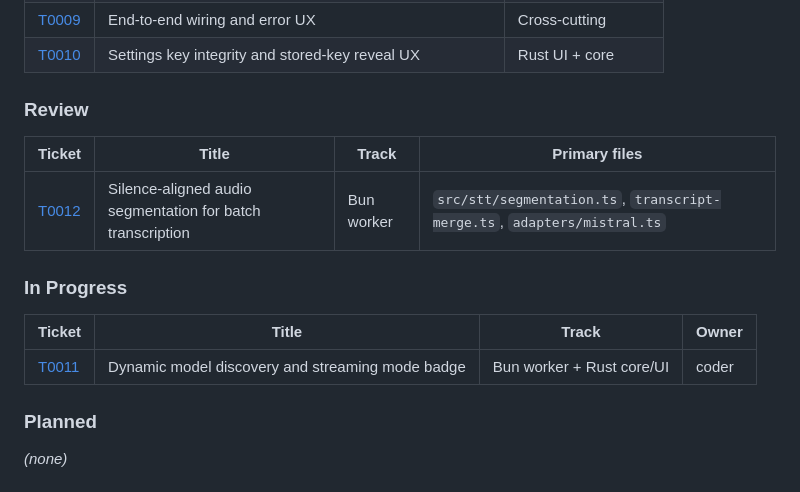
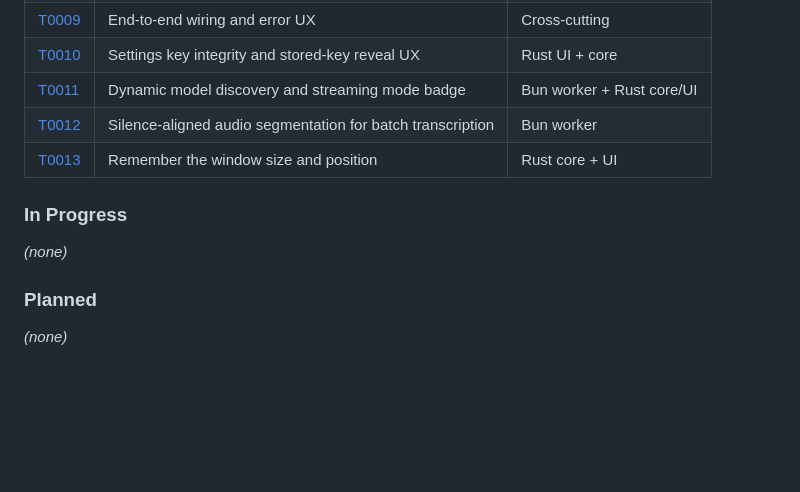
Before and after one commit to zipang/spechtt, a Markdown page: tickets/README.md, the part around the change. GitHub-like rendering; blank space fills up the shorter version.

Commit message:
📝 docs: mark T0011–T0013 done on the Kanban board (T0012)

```diff
--- a/tickets/README.md
+++ b/tickets/README.md
@@ -95,18 +95,13 @@ Decisions, deviations, verification output.
 | [T0008](done/T0008-bun-capabilities-and-live-smoke.md) | Capability handshake and live cross-language smoke test | Bun + Rust protocol |
 | [T0009](done/T0009-e2e-wiring-and-error-ux.md) | End-to-end wiring and error UX | Cross-cutting |
 | [T0010](done/T0010-settings-key-integrity-and-reveal-ux.md) | Settings key integrity and stored-key reveal UX | Rust UI + core |
-
-### Review
-
-| Ticket | Title | Track | Primary files |
-|---|---|---|---|
-| [T0012](review/T0012-silence-aligned-batch-segmentation.md) | Silence-aligned audio segmentation for batch transcription | Bun worker | `src/stt/segmentation.ts`, `transcript-merge.ts`, `adapters/mistral.ts` |
+| [T0011](done/T0011-dynamic-model-discovery-and-mode-badge.md) | Dynamic model discovery and streaming mode badge | Bun worker + Rust core/UI |
+| [T0012](done/T0012-silence-aligned-batch-segmentation.md) | Silence-aligned audio segmentation for batch transcription | Bun worker |
+| [T0013](done/T0013-window-geometry-memory.md) | Remember the window size and position | Rust core + UI |
 
 ### In Progress
 
-| Ticket | Title | Track | Owner |
-|---|---|---|---|
-| [T0011](in_progress/T0011-dynamic-model-discovery-and-mode-badge.md) | Dynamic model discovery and streaming mode badge | Bun worker + Rust core/UI | coder |
+_(none)_
 
 ### Planned
 
```
Also changed, not shown: tickets/done/T0012-silence-aligned-batch-segmentation.md (renamed from tickets/review/T0012-silence-aligned-batch-segmentation.md).
